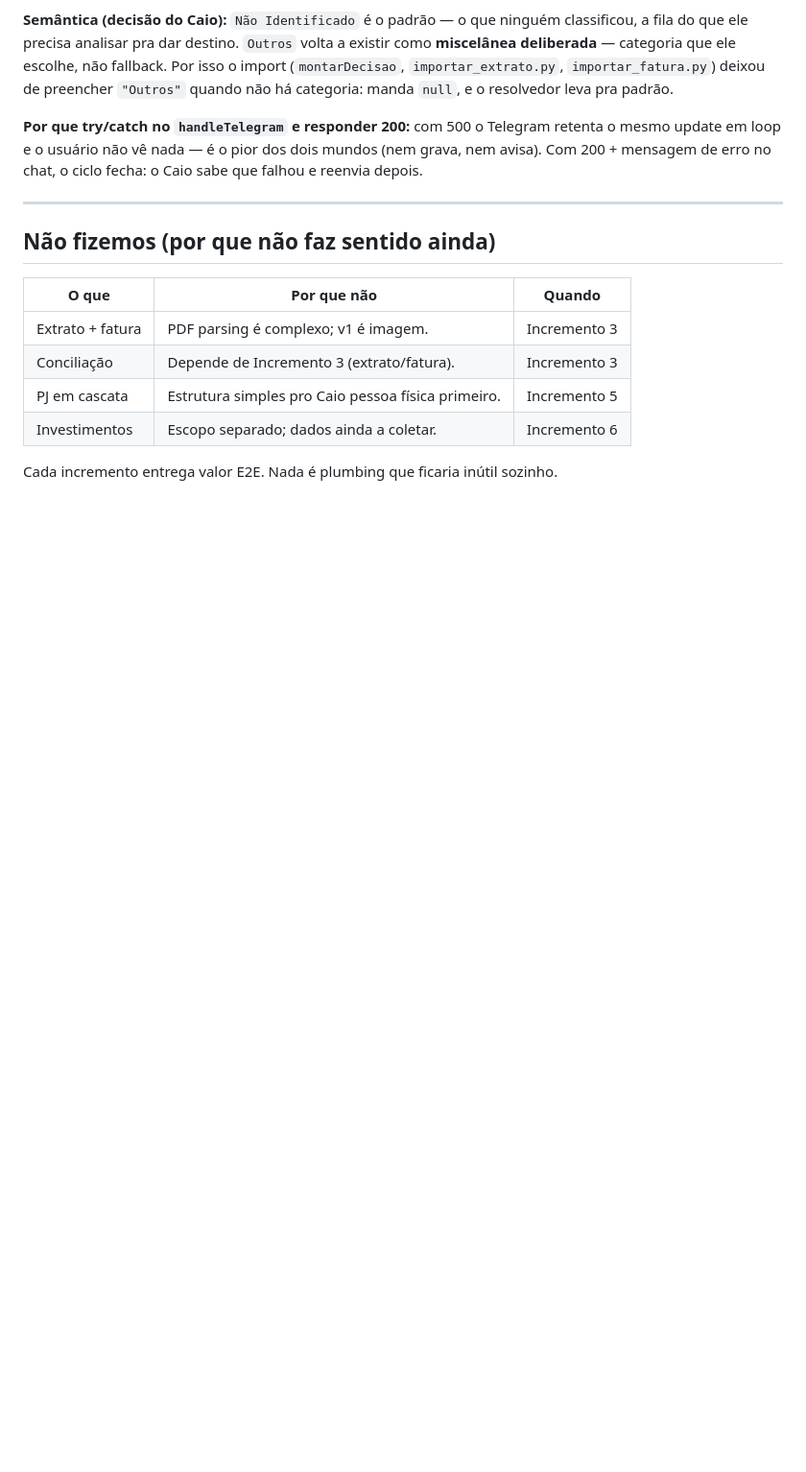
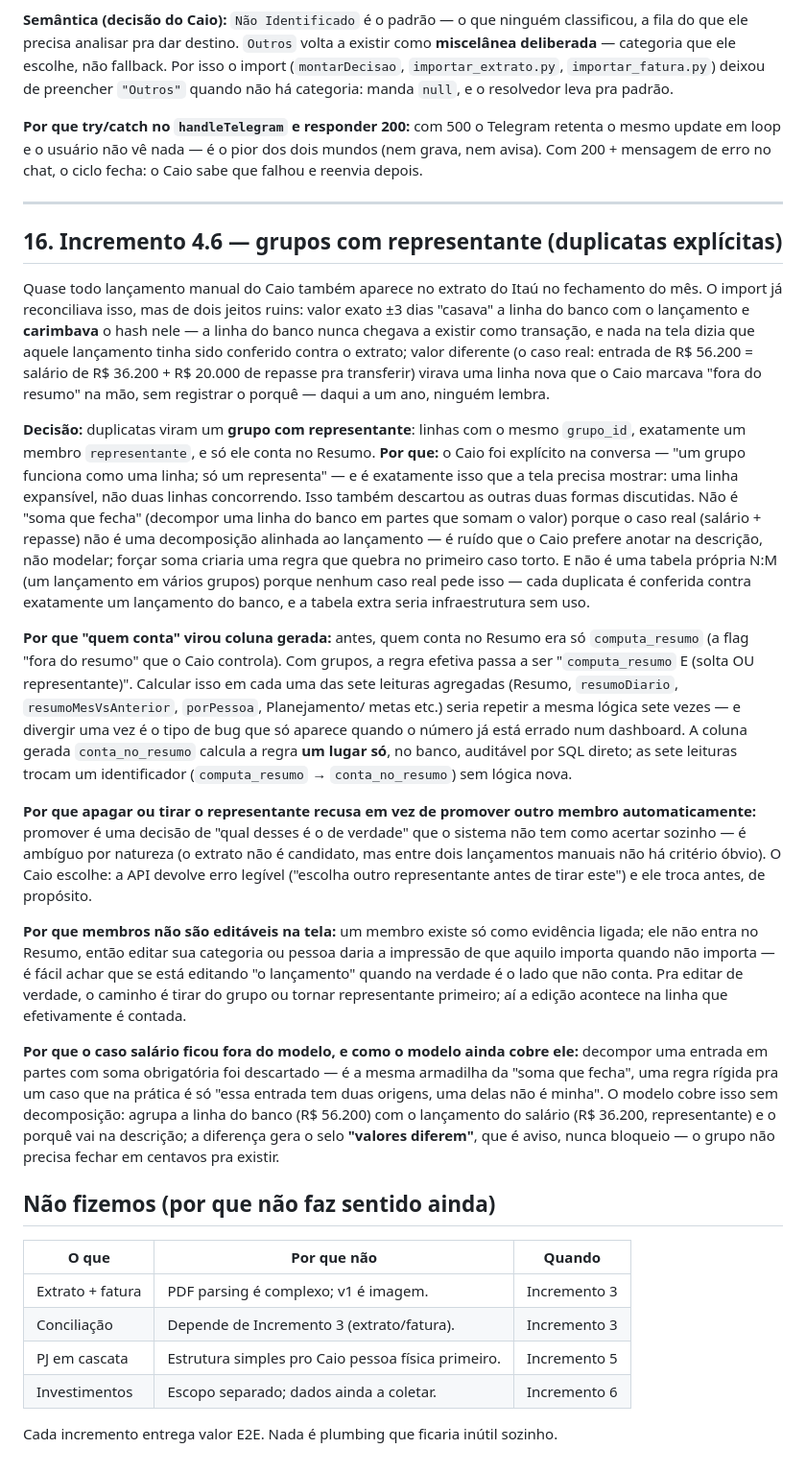
Before and after one commit to CaioCatenacci/financas, a Markdown page: CONTEXTO.md, the part around the change. Shown at 96% size. Drawn GitHub-style; blank space fills up the shorter version.

Commit message:
docs: Inc 4.6 Fase A — grupos com representante (CLAUDE, CONTEXTO §16, BACKLOG)
Co-Authored-By: Claude Sonnet 5 <noreply@anthropic.com>

```diff
--- a/CONTEXTO.md
+++ b/CONTEXTO.md
@@ -360,6 +360,56 @@ update em loop e o usuário não vê nada — é o pior dos dois mundos (nem gra
 
 ---
 
+## 16. Incremento 4.6 — grupos com representante (duplicatas explícitas)
+
+Quase todo lançamento manual do Caio também aparece no extrato do Itaú no fechamento do mês.
+O import já reconciliava isso, mas de dois jeitos ruins: valor exato ±3 dias "casava" a linha
+do banco com o lançamento e **carimbava** o hash nele — a linha do banco nunca chegava a
+existir como transação, e nada na tela dizia que aquele lançamento tinha sido conferido contra
+o extrato; valor diferente (o caso real: entrada de R$ 56.200 = salário de R$ 36.200 + R$
+20.000 de repasse pra transferir) virava uma linha nova que o Caio marcava "fora do resumo" na
+mão, sem registrar o porquê — daqui a um ano, ninguém lembra.
+
+**Decisão:** duplicatas viram um **grupo com representante**: linhas com o mesmo `grupo_id`,
+exatamente um membro `representante`, e só ele conta no Resumo. **Por que:** o Caio foi
+explícito na conversa — "um grupo funciona como uma linha; só um representa" — e é exatamente
+isso que a tela precisa mostrar: uma linha expansível, não duas linhas concorrendo. Isso também
+descartou as outras duas formas discutidas. Não é "soma que fecha" (decompor uma linha do banco
+em partes que somam o valor) porque o caso real (salário + repasse) não é uma decomposição
+alinhada ao lançamento — é ruído que o Caio prefere anotar na descrição, não modelar; forçar
+soma criaria uma regra que quebra no primeiro caso torto. E não é uma tabela própria N:M (um
+lançamento em vários grupos) porque nenhum caso real pede isso — cada duplicata é conferida
+contra exatamente um lançamento do banco, e a tabela extra seria infraestrutura sem uso.
+
+**Por que "quem conta" virou coluna gerada:** antes, quem conta no Resumo era só
+`computa_resumo` (a flag "fora do resumo" que o Caio controla). Com grupos, a regra efetiva
+passa a ser "`computa_resumo` E (solta OU representante)". Calcular isso em cada uma das sete
+leituras agregadas (Resumo, `resumoDiario`, `resumoMesVsAnterior`, `porPessoa`, Planejamento/
+metas etc.) seria repetir a mesma lógica sete vezes — e divergir uma vez é o tipo de bug que só
+aparece quando o número já está errado num dashboard. A coluna gerada `conta_no_resumo` calcula
+a regra **um lugar só**, no banco, auditável por SQL direto; as sete leituras trocam um
+identificador (`computa_resumo` → `conta_no_resumo`) sem lógica nova.
+
+**Por que apagar ou tirar o representante recusa em vez de promover outro membro
+automaticamente:** promover é uma decisão de "qual desses é o de verdade" que o sistema não
+tem como acertar sozinho — é ambíguo por natureza (o extrato não é candidato, mas entre dois
+lançamentos manuais não há critério óbvio). O Caio escolhe: a API devolve erro legível
+("escolha outro representante antes de tirar este") e ele troca antes, de propósito.
+
+**Por que membros não são editáveis na tela:** um membro existe só como evidência ligada; ele
+não entra no Resumo, então editar sua categoria ou pessoa daria a impressão de que aquilo
+importa quando não importa — é fácil achar que se está editando "o lançamento" quando na
+verdade é o lado que não conta. Pra editar de verdade, o caminho é tirar do grupo ou tornar
+representante primeiro; aí a edição acontece na linha que efetivamente é contada.
+
+**Por que o caso salário ficou fora do modelo, e como o modelo ainda cobre ele:** decompor uma
+entrada em partes com soma obrigatória foi descartado — é a mesma armadilha da "soma que
+fecha", uma regra rígida pra um caso que na prática é só "essa entrada tem duas origens, uma
+delas não é minha". O modelo cobre isso sem decomposição: agrupa a linha do banco (R$ 56.200)
+com o lançamento do salário (R$ 36.200, representante) e o porquê vai na descrição; a diferença
+gera o selo **"valores diferem"**, que é aviso, nunca bloqueio — o grupo não precisa fechar em
+centavos pra existir.
+
 ## Não fizemos (por que não faz sentido ainda)
 
 | O que | Por que não | Quando |
```
Also changed, not shown: BACKLOG.md (+1 -1 lines), CLAUDE.md (+24 -0 lines).
